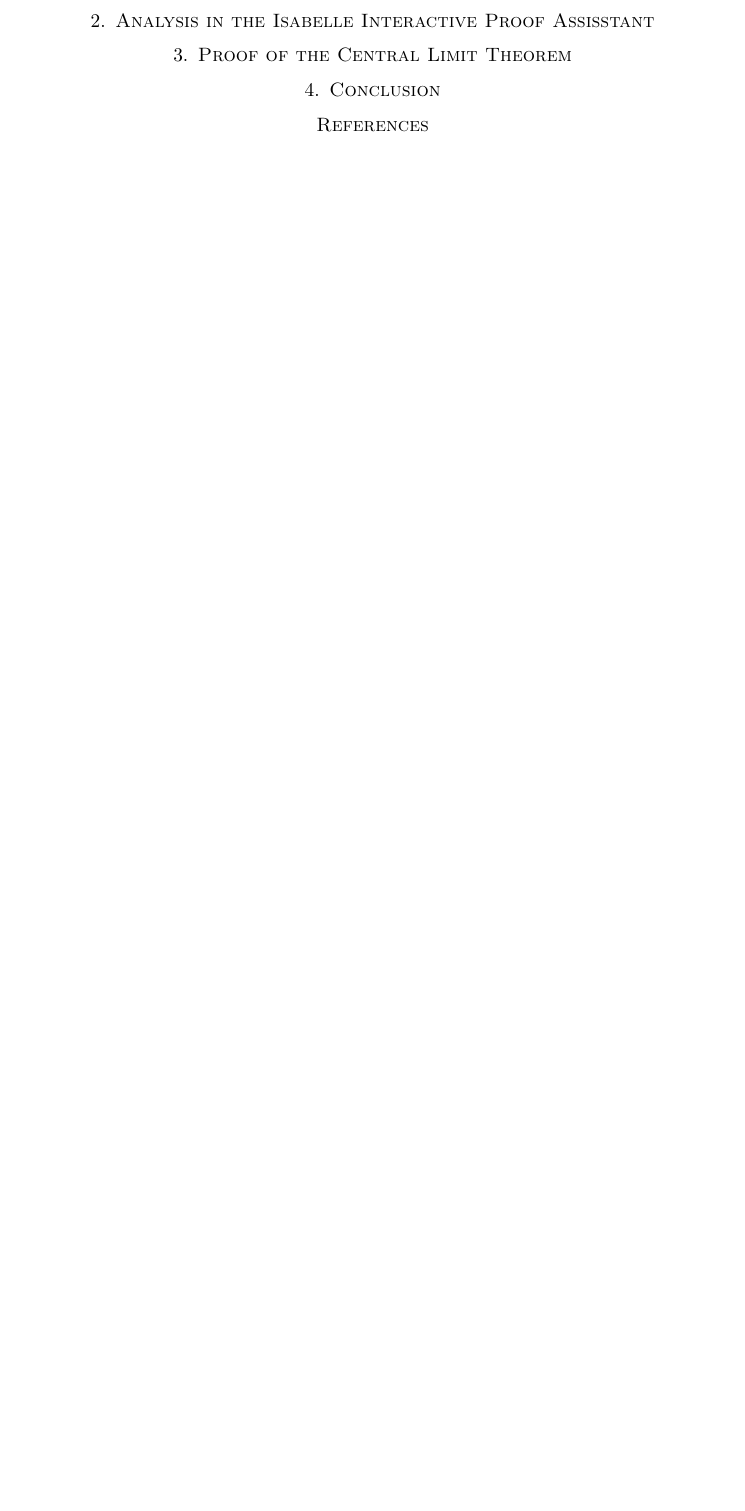
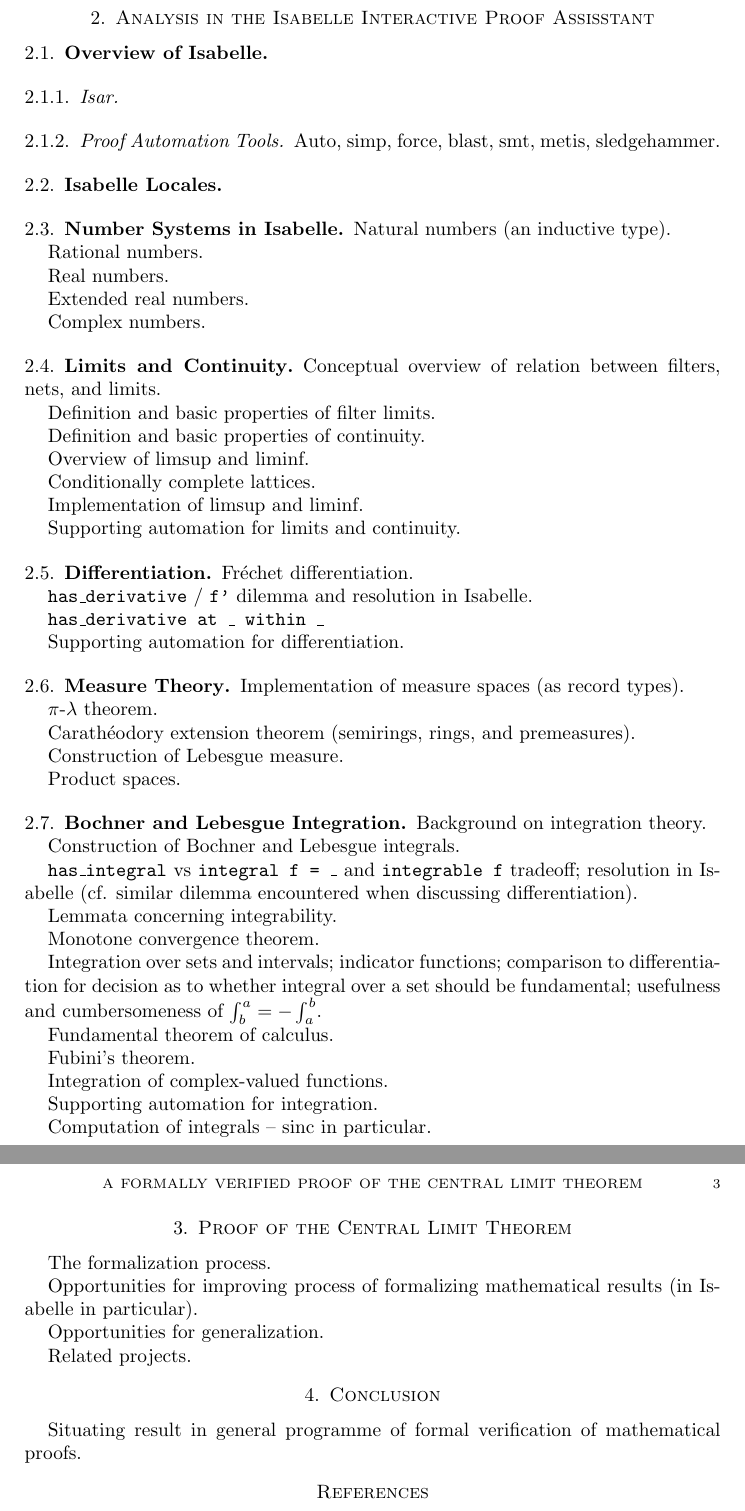
Before and after one commit to avigad/isabelle, a LaTeX thesis (Thesis/thesis.tex): part of the page before the commit and two parts of pages 2 and 3 of 3 after it, the two joined at a grey line, cut so that both start at the same text, the shorter picture padded with empty space. Compiled offline with pdfLaTeX; a LaTeX package or settings file that is missing is left out.

Commit message:
Added outline material to thesis.tex.

```diff
--- a/Thesis/thesis.tex
+++ b/Thesis/thesis.tex
@@ -70,16 +104,104 @@
 \section{Analysis in the Isabelle Interactive Proof Assisstant}
 
+\subsection{Overview of Isabelle}
 
+\subsubsection{Isar}
+
+\subsubsection{Proof Automation Tools}
+
+Auto, simp, force, blast, smt, metis, sledgehammer.
+
+\subsection{Isabelle Locales}
+
+\subsection{Number Systems in Isabelle}
+
+Natural numbers (an inductive type).
+
+Rational numbers.
+
+Real numbers.
+
+Extended real numbers.
+
+Complex numbers.
+
+\subsection{Limits and Continuity}
+
+Conceptual overview of relation between filters, nets, and limits.
+
+Definition and basic properties of filter limits.
+
+Definition and basic properties of continuity.
+
+Overview of limsup and liminf.
+
+Conditionally complete lattices.
+
+Implementation of limsup and liminf.
+
+Supporting automation for limits and continuity.
+
+\subsection{Differentiation}
+
+Fr\'echet differentiation.
+
+\texttt{has\_derivative} / \texttt{f'} dilemma and resolution in Isabelle.
+
+\texttt{has\_derivative at \_ within \_}
+
+Supporting automation for differentiation.
+
+\subsection{Measure Theory}
+
+Implementation of measure spaces (as record types).
+
+$\pi$-$\lambda$ theorem.
+
+Carath\'eodory extension theorem (semirings, rings, and premeasures).
+
+Construction of Lebesgue measure.
+
+Product spaces.
+
+\subsection{Bochner and Lebesgue Integration}
+
+Background on integration theory.
+
+Construction of Bochner and Lebesgue integrals.
+
+\texttt{has\_integral} vs \texttt{integral f = \_} and \texttt{integrable f} tradeoff; resolution in Isabelle (cf. similar dilemma encountered when discussing differentiation).
+
+Lemmata concerning integrability.
+
+Monotone convergence theorem.
+
+Integration over sets and intervals; indicator functions; comparison to differentiation for decision as to whether integral over a set should be fundamental; usefulness and cumbersomeness of $\int_b^a = - \int_a^b$.
+
+Fundamental theorem of calculus.
+
+Fubini's theorem.
+
+Integration of complex-valued functions.
+
+Supporting automation for integration.
+
+Computation of integrals -- sinc in particular.
 
 \section{Proof of the Central Limit Theorem}
 
+The formalization process.
 
+Opportunities for improving process of formalizing mathematical results (in Isabelle in particular).
+
+Opportunities for generalization.
+
+Related projects.
 
 \section{Conclusion}
 
-
+Situating result in general programme of formal verification of mathematical proofs.
 
 \bibliographystyle{plain}
-\bibliography{math}
+\bibliography{itp}
 
 \end{document}
```
Also changed, not shown: Thesis/itp.bib (added, +33 -0 lines), Thesis/thesis.tex (34 more changed lines), 1 other file.
